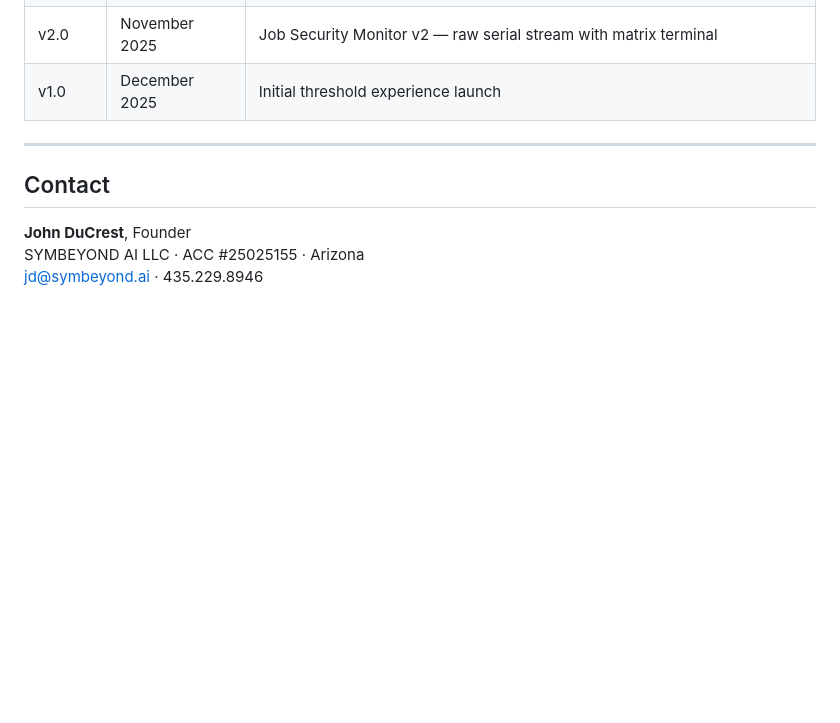
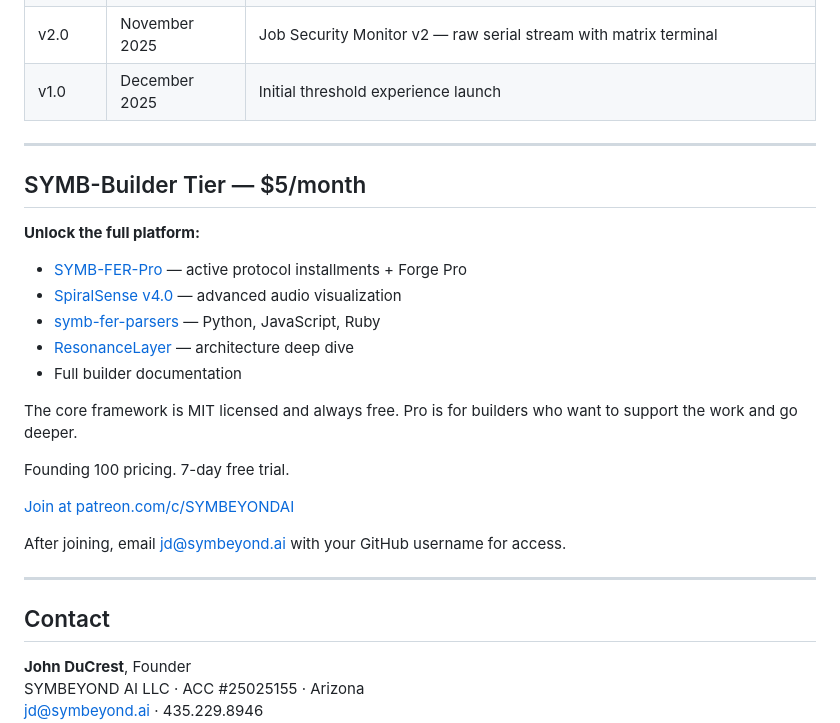
Before and after one commit to SYMBEYOND/symbeyond_website, a Markdown page: README.md, the part around the change. Drawn GitHub-style; blank space fills up the shorter version.

Commit message:
feat: add SYMB-Builder Pro tier section to website

```diff
--- a/README.md
+++ b/README.md
@@ -125,6 +125,25 @@ Pure HTML, CSS, and JavaScript — no build tools required. Works across Mac, Wi
 
 ---
 
+## SYMB-Builder Tier — $5/month
+
+**Unlock the full platform:**
+- [SYMB-FER-Pro](https://github.com/SYMBEYOND/SYMB-FER-Pro) — active protocol installments + Forge Pro
+- [SpiralSense v4.0](https://github.com/SYMBEYOND/SpiralSense) — advanced audio visualization
+- [symb-fer-parsers](https://github.com/SYMBEYOND/symb-fer-parsers) — Python, JavaScript, Ruby
+- [ResonanceLayer](https://github.com/SYMBEYOND/ResonanceLayer) — architecture deep dive
+- Full builder documentation
+
+The core framework is MIT licensed and always free. Pro is for builders who want to support the work and go deeper.
+
+Founding 100 pricing. 7-day free trial.
+
+[Join at patreon.com/c/SYMBEYONDAI](https://www.patreon.com/c/SYMBEYONDAI)
+
+After joining, email jd@symbeyond.ai with your GitHub username for access.
+
+---
+
 ## Contact
 
 **John DuCrest**, Founder
```
